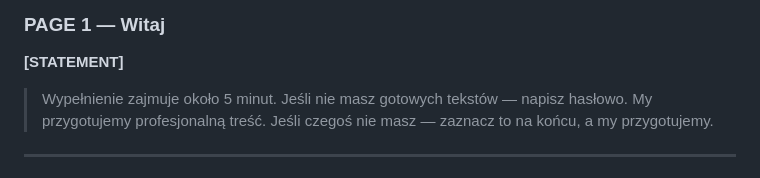
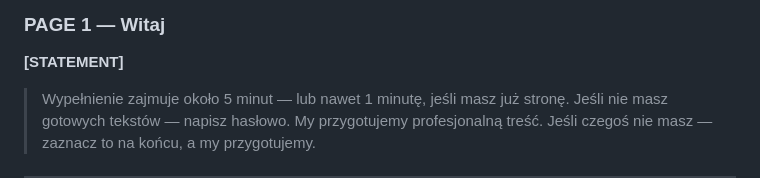
Before and after one commit to tazz-apps/oneviz, a Markdown page: tally-forms.md, the part around the change. GitHub-like rendering.

Commit message:
copy: welcome screen — highlight 1-min path for existing site owners

```diff
--- a/tally-forms.md
+++ b/tally-forms.md
@@ -12,7 +12,7 @@ Two forms. Build in Tally, share via URL. Free tier sufficient unless photo uplo
 ### PAGE 1 — Witaj
 
 **[STATEMENT]**
-> Wypełnienie zajmuje około 5 minut.
+> Wypełnienie zajmuje około 5 minut — lub nawet 1 minutę, jeśli masz już stronę.
 > Jeśli nie masz gotowych tekstów — napisz hasłowo. My przygotujemy profesjonalną treść.
 > Jeśli czegoś nie masz — zaznacz to na końcu, a my przygotujemy.
 
```
